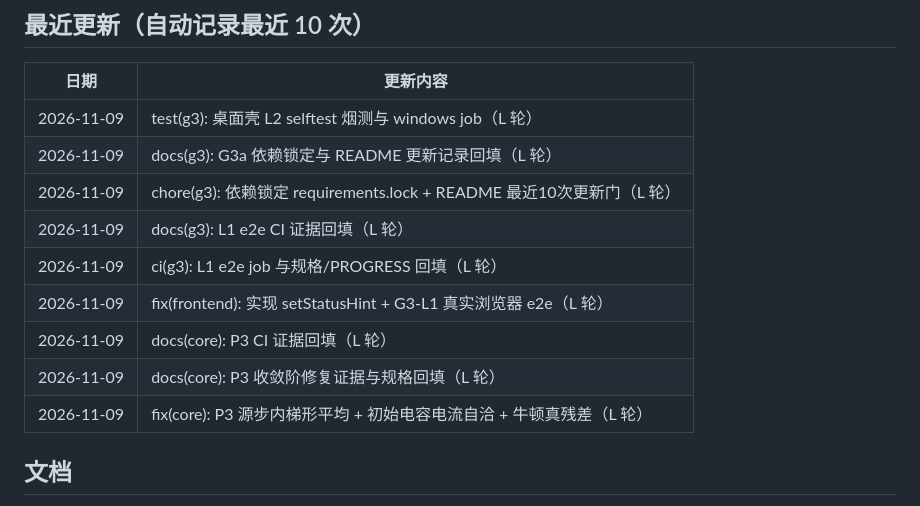
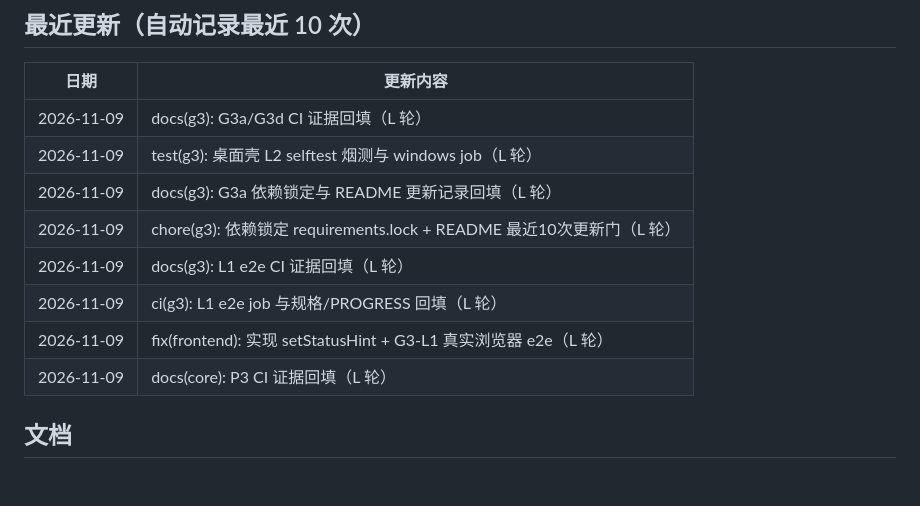
Before and after one commit to qgfn106-blip/NetLab, a Markdown page: README.md, the part around the change. Drawn GitHub-style; blank space fills up the shorter version.

Commit message:
docs(readme): 更新最近 10 次更新记录

```diff
--- a/README.md
+++ b/README.md
@@ -112,6 +112,7 @@ python -m netlab.desktop
 
 | 日期 | 更新内容 |
 |---|---|
+| 2026-11-09 | docs(g3): G3a/G3d CI 证据回填（L 轮） |
 | 2026-11-09 | test(g3): 桌面壳 L2 selftest 烟测与 windows job（L 轮） |
 | 2026-11-09 | docs(g3): G3a 依赖锁定与 README 更新记录回填（L 轮） |
 | 2026-11-09 | chore(g3): 依赖锁定 requirements.lock + README 最近10次更新门（L 轮） |
@@ -119,8 +120,6 @@ python -m netlab.desktop
 | 2026-11-09 | ci(g3): L1 e2e job 与规格/PROGRESS 回填（L 轮） |
 | 2026-11-09 | fix(frontend): 实现 setStatusHint + G3-L1 真实浏览器 e2e（L 轮） |
 | 2026-11-09 | docs(core): P3 CI 证据回填（L 轮） |
-| 2026-11-09 | docs(core): P3 收敛阶修复证据与规格回填（L 轮） |
-| 2026-11-09 | fix(core): P3 源步内梯形平均 + 初始电容电流自洽 + 牛顿真残差（L 轮） |
 
 <!-- END LAST 10 UPDATES -->
 
```
